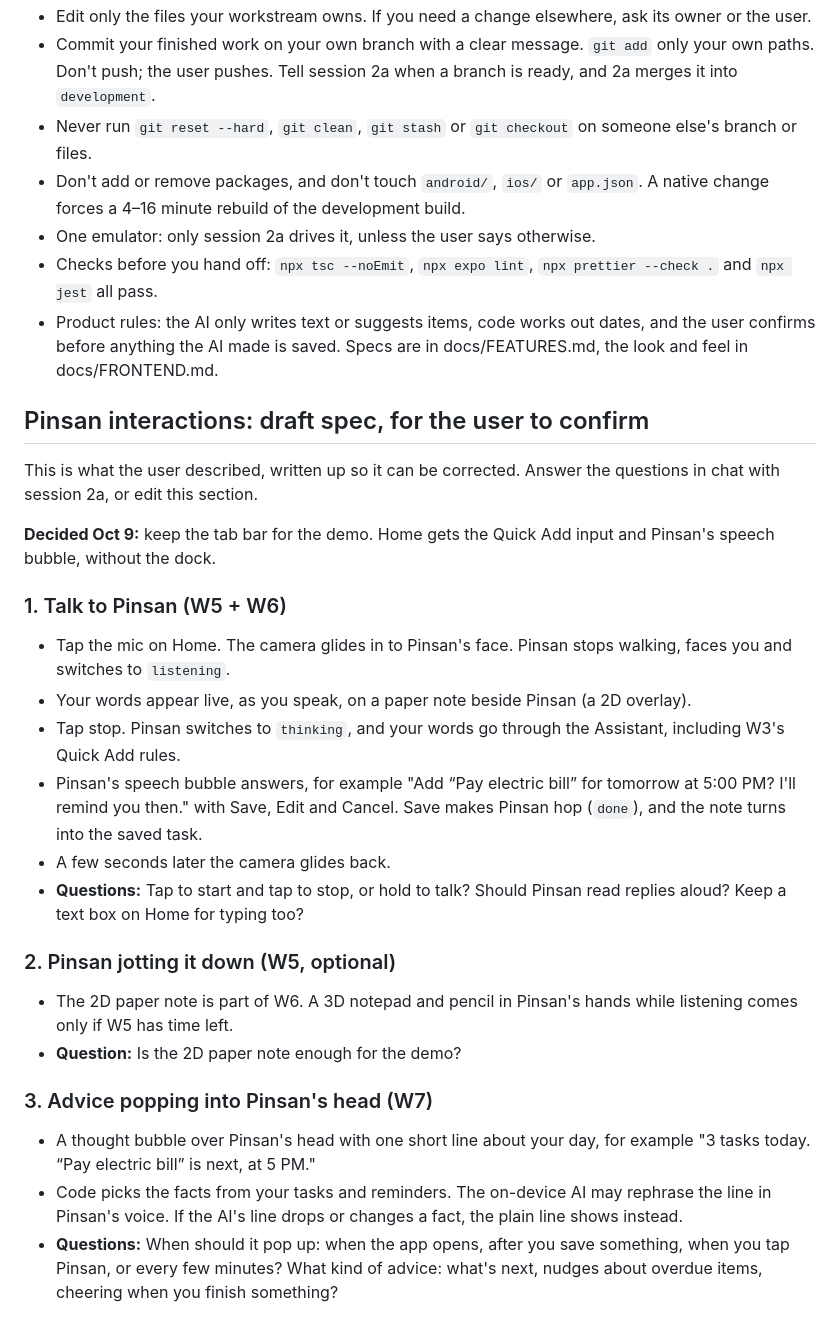
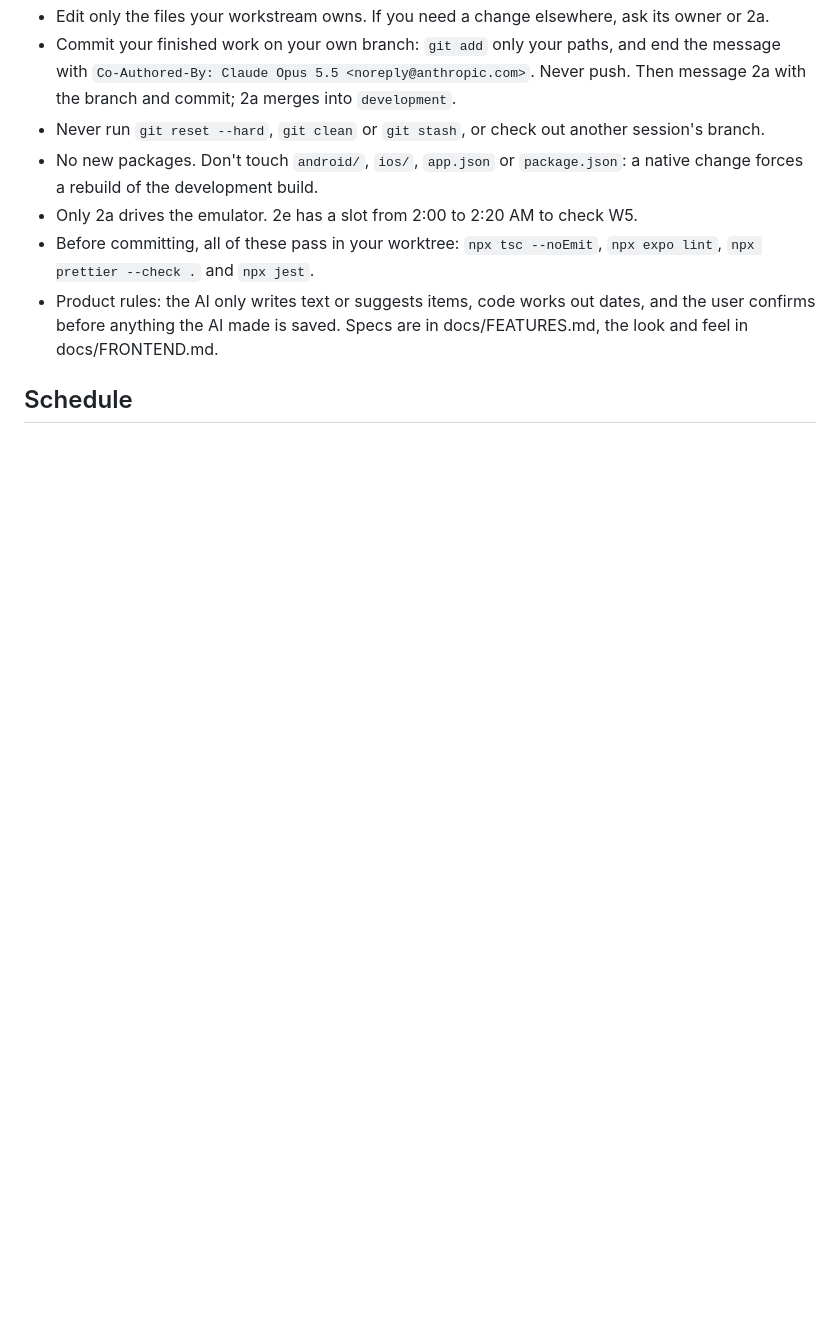
Before and after one commit to Lampzzz/Wagmagpinsantayo, a Markdown page: docs/BUILD-PLAN.md, the part around one of its changes. Rendered like a GitHub page; blank space fills up the shorter version.

Commit message:
docs: overnight plan with W10–W13, the no-tab-bar direction and ownership
Co-Authored-By: Claude Opus 5.5 <noreply@anthropic.com>

```diff
--- a/docs/BUILD-PLAN.md
+++ b/docs/BUILD-PLAN.md
@@ -54,54 +93,18 @@ island.
 - Edit only the files your workstream owns. If you need a change elsewhere, ask its owner or
-  the user.
-- Commit your finished work on your own branch with a clear message. `git add` only your own
-  paths. Don't push; the user pushes. Tell session 2a when a branch is ready, and 2a merges it
-  into `development`.
-- Never run `git reset --hard`, `git clean`, `git stash` or `git checkout` on someone else's
-  branch or files.
-- Don't add or remove packages, and don't touch `android/`, `ios/` or `app.json`. A native
-  change forces a 4–16 minute rebuild of the development build.
-- One emulator: only session 2a drives it, unless the user says otherwise.
-- Checks before you hand off: `npx tsc --noEmit`, `npx expo lint`, `npx prettier --check .`
-  and `npx jest` all pass.
+  2a.
+- Commit your finished work on your own branch: `git add` only your paths, and end the message
+  with `Co-Authored-By: Claude Opus 5.5 <noreply@anthropic.com>`. Never push. Then message 2a
+  with the branch and commit; 2a merges into `development`.
+- Never run `git reset --hard`, `git clean` or `git stash`, or check out another session's
+  branch.
+- No new packages. Don't touch `android/`, `ios/`, `app.json` or `package.json`: a native
+  change forces a rebuild of the development build.
+- Only 2a drives the emulator. 2e has a slot from 2:00 to 2:20 AM to check W5.
+- Before committing, all of these pass in your worktree: `npx tsc --noEmit`, `npx expo lint`,
+  `npx prettier --check .` and `npx jest`.
 - Product rules: the AI only writes text or suggests items, code works out dates, and the user
   confirms before anything the AI made is saved. Specs are in docs/FEATURES.md, the look and
   feel in docs/FRONTEND.md.
 
-## Pinsan interactions: draft spec, for the user to confirm
+## Schedule
 
-This is what the user described, written up so it can be corrected. Answer the questions in
-chat with session 2a, or edit this section.
-
-**Decided Oct 9:** keep the tab bar for the demo. Home gets the Quick Add input and Pinsan's
-speech bubble, without the dock.
-
-### 1. Talk to Pinsan (W5 + W6)
-
-- Tap the mic on Home. The camera glides in to Pinsan's face. Pinsan stops walking, faces
-  you and switches to `listening`.
-- Your words appear live, as you speak, on a paper note beside Pinsan (a 2D overlay).
-- Tap stop. Pinsan switches to `thinking`, and your words go through the Assistant,
-  including W3's Quick Add rules.
-- Pinsan's speech bubble answers, for example "Add “Pay electric bill” for tomorrow at
-  5:00 PM? I'll remind you then." with Save, Edit and Cancel. Save makes Pinsan hop
-  (`done`), and the note turns into the saved task.
-- A few seconds later the camera glides back.
-- **Questions:** Tap to start and tap to stop, or hold to talk? Should Pinsan read replies
-  aloud? Keep a text box on Home for typing too?
-
-### 2. Pinsan jotting it down (W5, optional)
-
-- The 2D paper note is part of W6. A 3D notepad and pencil in Pinsan's hands while
-  listening comes only if W5 has time left.
-- **Question:** Is the 2D paper note enough for the demo?
-
-### 3. Advice popping into Pinsan's head (W7)
-
-- A thought bubble over Pinsan's head with one short line about your day, for example
-  "3 tasks today. “Pay electric bill” is next, at 5 PM."
-- Code picks the facts from your tasks and reminders. The on-device AI may rephrase the line
-  in Pinsan's voice. If the AI's line drops or changes a fact, the plain line shows instead.
-- **Questions:** When should it pop up: when the app opens, after you save something, when
-  you tap Pinsan, or every few minutes? What kind of advice: what's next, nudges about
-  overdue items, cheering when you finish something?
-
```
Also changed, not shown: other parts of docs/BUILD-PLAN.md (+80 -84 lines).
